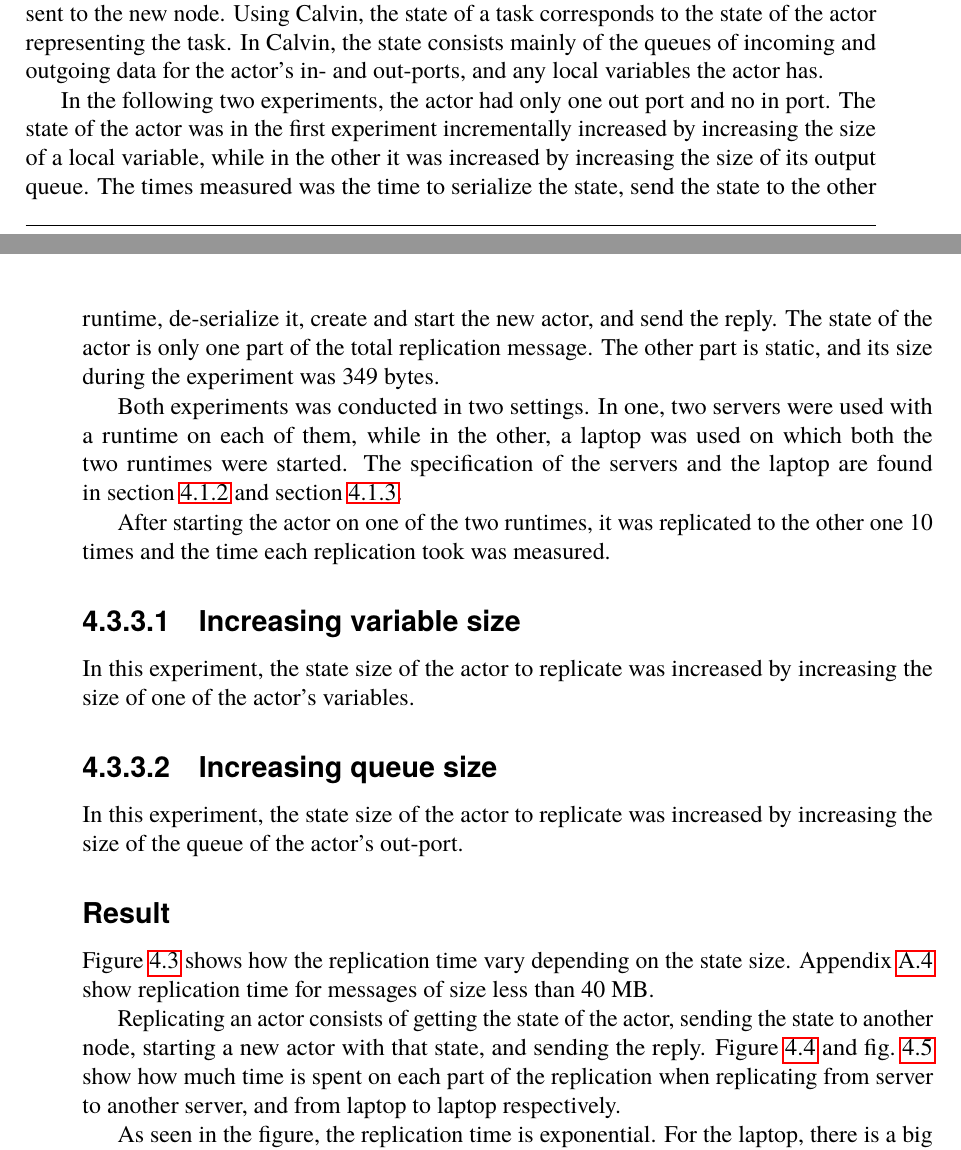
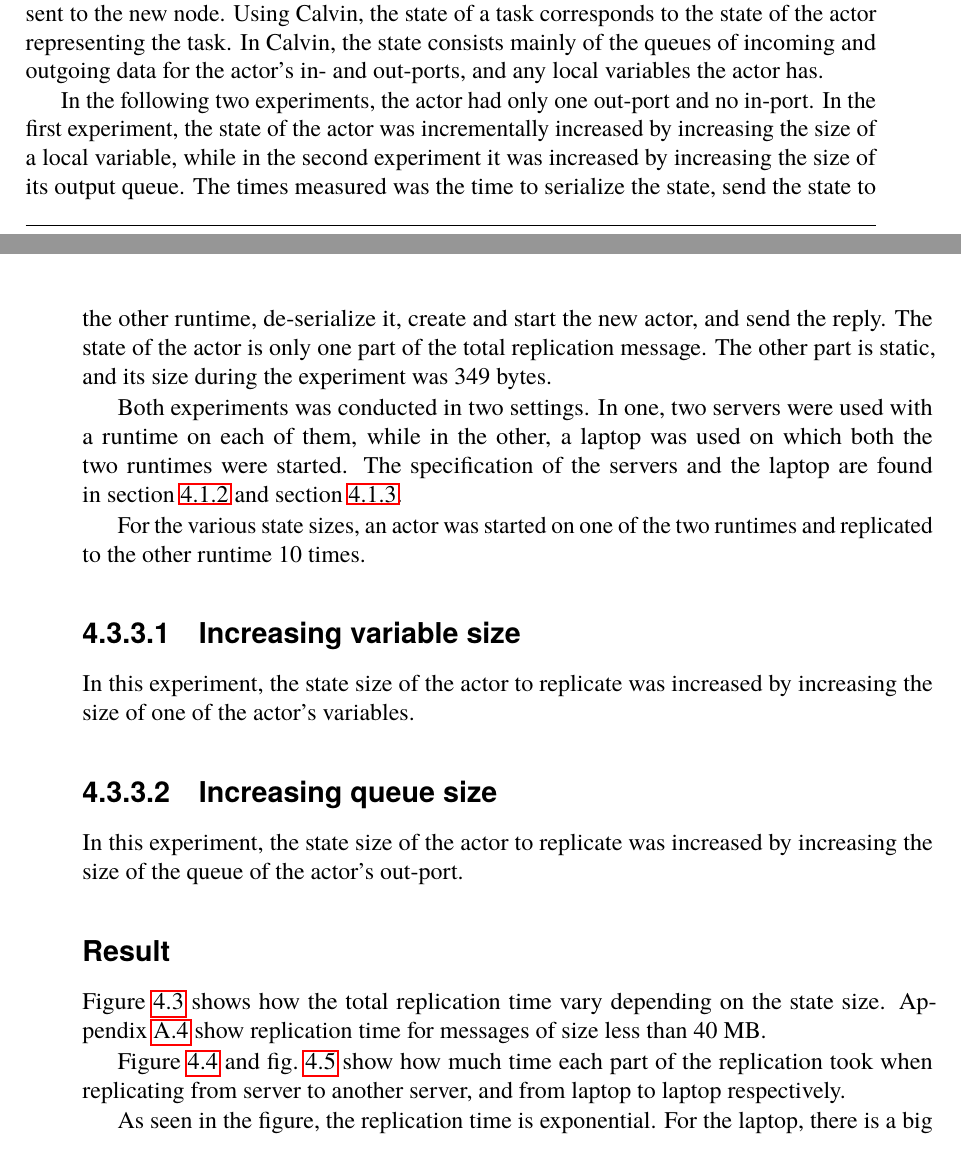
Before and after one commit to PStahl/master_thesis, a LaTeX thesis (report.tex): two parts of pages 44 and 45 of 73, joined at a grey line, cut so that both start at the same text. Compiled offline with pdfLaTeX.

Commit message:
update evaluation

```diff
--- a/report.tex
+++ b/report.tex
@@ -1064,11 +1064,11 @@ The average of the 50 measured times was 483.8 ms. This above the theoretical av
 \subsection{Measurement of replication time} \label{sec:eval_repl_time}
 The time it takes to replicate a task, depends on the size of the task state, which have to be sent to the new node. Using Calvin, the state of a task corresponds to the state of the actor representing the task. In Calvin, the state consists mainly of the queues of incoming and outgoing data for the actor's in- and out-ports, and any local variables the actor has.
 
-In the following two experiments, the actor had only one out port and no in port. The state of the actor was in the first experiment incrementally increased by increasing the size of a local variable, while in the other it was increased by increasing the size of its output queue. The times measured was the time to serialize the state, send the state to the other runtime, de-serialize it, create and start the new actor, and send the reply. The state of the actor is only one part of the total replication message. The other part is static, and its size during the experiment was 349 bytes.
+In the following two experiments, the actor had only one out-port and no in-port. In the first experiment, the state of the actor was incrementally increased by increasing the size of a local variable, while in the second experiment it was increased by increasing the size of its output queue. The times measured was the time to serialize the state, send the state to the other runtime, de-serialize it, create and start the new actor, and send the reply. The state of the actor is only one part of the total replication message. The other part is static, and its size during the experiment was 349 bytes.
 
 Both experiments was conducted in two settings. In one, two servers were used with a runtime on each of them, while in the other, a laptop was used on which both the two runtimes were started. The specification of the servers and the laptop are found in~\cref{sec:server_spec} and~\cref{sec:laptop_spec}.
 
-After starting the actor on one of the two runtimes, it was replicated to the other one 10 times and the time each replication took was measured.
+For the various state sizes, an actor was started on one of the two runtimes and replicated to the other runtime 10 times.
 
 \subsubsection{Increasing variable size}
 In this experiment, the state size of the actor to replicate was increased by increasing the size of one of the actor's variables.
@@ -1077,10 +1077,11 @@ In this experiment, the state size of the actor to replicate was increased by in
 In this experiment, the state size of the actor to replicate was increased by increasing the size of the queue of the actor's out-port.
 
 \subsubsection*{Result}
-\Cref{fig:replication_time} shows how the replication time vary depending on the state size. \Cref{fig:replication_time_less_than_40} show replication time for messages of size less than 40 MB.
-
-Replicating an actor consists of getting the state of the actor, sending the state to another node, starting a new actor with that state, and sending the reply. \Cref{fig:replication_time_percentages_server} and~\cref{fig:replication_time_percentages_laptop} show how much time is spent on each part of the replication when replicating from server to another server, and from laptop to laptop respectively.
-
+\Cref{fig:replication_time} shows how the total replication time vary depending on the state size. \Cref{fig:replication_time_less_than_40} show replication time for messages of size less than 40 MB.
+
+\Cref{fig:replication_time_percentages_server} and~\cref{fig:replication_time_percentages_laptop} show how much time each part of the replication took when replicating from server to another server, and from laptop to laptop respectively.
+
+%TODO update after new test.
 As seen in the figure, the replication time is exponential. For the laptop, there is a big increase in time when increasing the state size from 160 MB to 240 MB. This is due to running out of memory, and the process starting using the system's SWAP memory, which significantly reduced the performance. This is also why the time to setup the new actor takes a significantly larger part of the total time for 160 MB than for 80 MB, shown in~\cref{fig:replication_time_percentages_laptop}. A 1333 MHz ram memory has a speed of approximately 21 GB/s, which compared to the SSD speed of 540 MB/s explains the significantly drop in performance.
 
 As shown in~\cref{fig:replication_time_percentages_server}, as long as one does not run out of memory, the time to send the state is clearly the bottleneck, despite the two servers in the experiment were connected with a 1000 Mb/s link with a latency of less than 0.2 ms. With a slower connection, sending the state would probably be ever larger part of the total replication time.
```
Also changed, not shown: report.tex (6 more changed lines).
